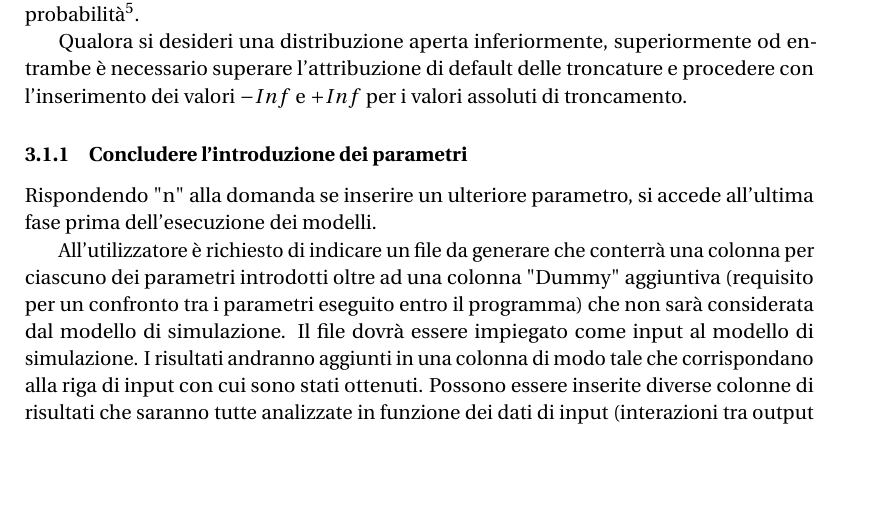
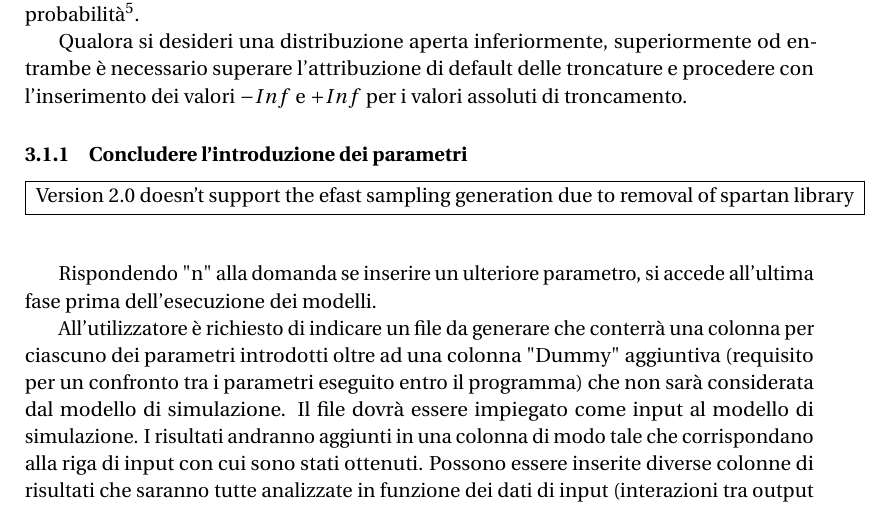
Before and after one commit to FoscoV/sobSenAn, a LaTeX document (vignettes/sobSenAN.ltx): part of page 4 of 7, cut so that both start at the same text, the shorter picture padded with empty space. Compiled offline with pdfLaTeX.

Commit message:
doc fixes

```diff
--- a/vignettes/sobSenAN.ltx
+++ b/vignettes/sobSenAN.ltx
@@ -25,6 +25,8 @@
 \lstset{language=R,frame=single,breaklines=true,postbreak=\raisebox{0ex}[0ex][0ex]{\ensuremath{\color{red}\hookrightarrow\space}},captionpos=b,columns=fullflexible}
 \usepackage[style=numeric,backend=biber,autolang=hyphen,doi=false, isbn=false, eprint=false]{biblatex}
 \addbibresource{references.bib}
+
+\usepackage{tcolorbox}
 
 \author{Fosco Mattia Vesely}
 \title{\textsl{sob}ol \textsl{Sen}sitivity \textsl{An}alysis}
@@ -97,6 +100,13 @@ Qualora si desideri una distribuzione aperta inferiormente, superiormente od ent
 
 \subsubsection{Concludere l'introduzione dei parametri}
 \label{printOut}
+
+\framebox{
+Version 2.0 doesn't support the efast sampling generation due to removal of \href{https://cran.r-project.org/web/packages/spartan/}{spartan library}
+
+}
+\vspace{12pt}
+
 Rispondendo "n" alla domanda se inserire un ulteriore parametro, si accede all'ultima fase prima dell'esecuzione dei modelli.
 
 All'utilizzatore è richiesto di indicare un file da generare che conterrà una colonna per ciascuno dei parametri introdotti oltre ad una colonna "Dummy" aggiuntiva (requisito per un confronto tra i parametri eseguito entro il programma) che non sarà considerata dal modello di simulazione.
```
Also changed, not shown: vignettes/sobSenAN.pdf, vignettes/sobSenAN.ltx (1 more changed lines).
